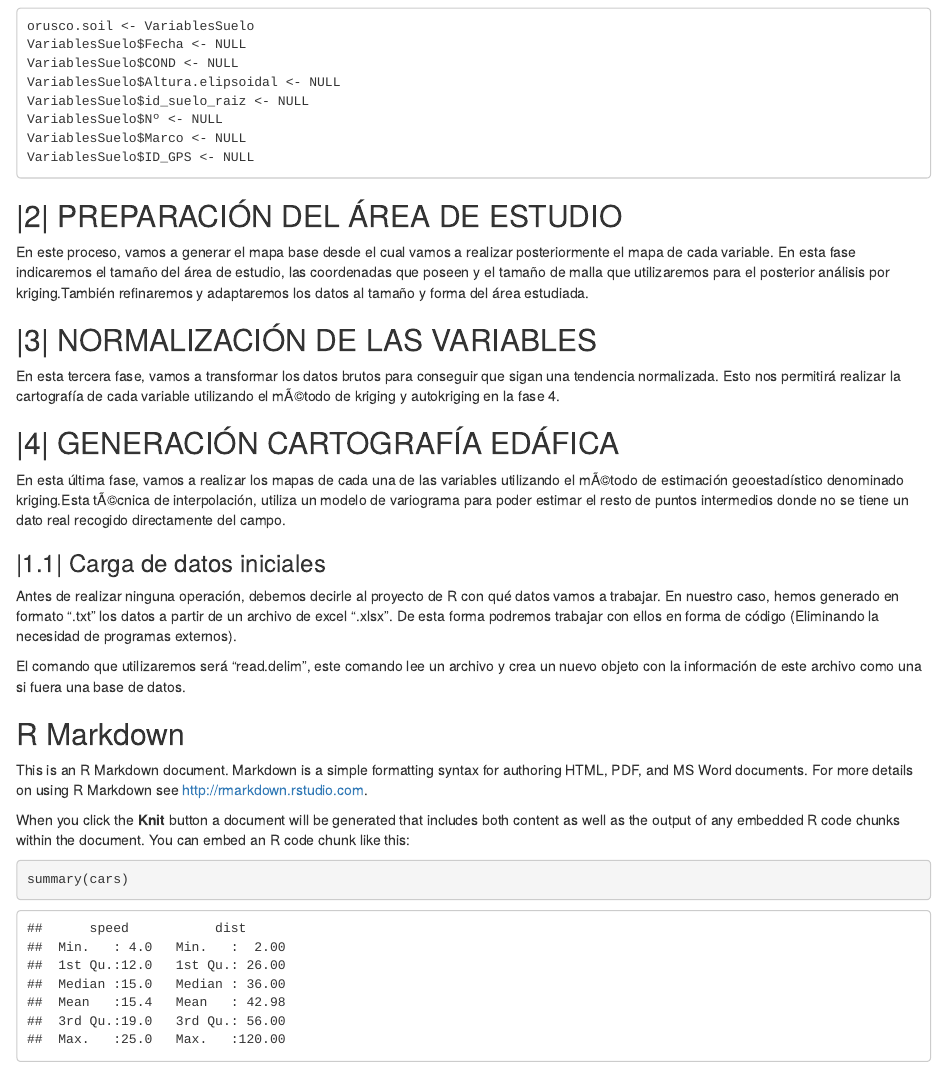
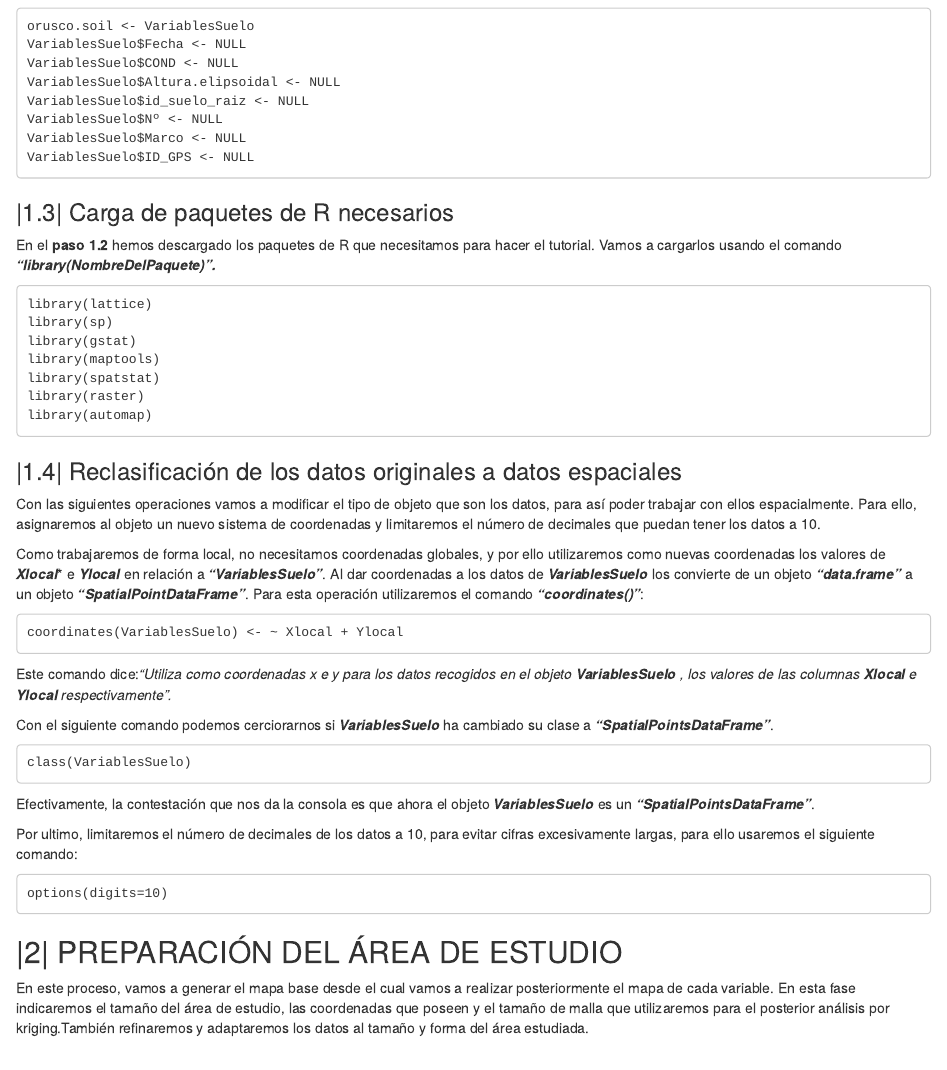
Before and after one commit to IgnacioFR95/TUTORIAL-SUELOS, an R Markdown document (TUTORIAL RMARKDOWN.Rmd): the page in a window 1100 px wide, from 3520 px down. Rendered offline with R 4.5, knitr and Pandoc, with nearby package versions.

Commit message:
GENERACIÓN DE PUNTO 1 COMPLETO EN RMARKDOWN

```diff
--- a/TUTORIAL RMARKDOWN.Rmd
+++ b/TUTORIAL RMARKDOWN.Rmd
@@ -172,6 +172,45 @@ VariablesSuelo$Marco <- NULL
 VariablesSuelo$ID_GPS <- NULL
 ~~~
 
+### |1.3| Carga de paquetes de R necesarios<a name="id13"></a>
+
+En el **paso 1.2** hemos descargado los paquetes de R que necesitamos para hacer el tutorial. Vamos a cargarlos usando el comando ***"library(NombreDelPaquete)".***
+
+~~~
+library(lattice)
+library(sp)
+library(gstat)
+library(maptools)
+library(spatstat)
+library(raster)
+library(automap)
+~~~
+
+### |1.4| Reclasificación de los datos originales a datos espaciales<a name="id14"></a>
+Con las siguientes operaciones vamos a modificar el tipo de objeto que son los datos, para así poder trabajar con ellos espacialmente. Para ello, asignaremos al objeto un nuevo sistema de coordenadas y limitaremos el número de decimales que puedan tener los datos a 10.
+
+Como trabajaremos de forma local, no necesitamos coordenadas globales, y por ello utilizaremos como nuevas coordenadas los valores de ***Xlocal**** e ***Ylocal*** en relación a ***"VariablesSuelo"***. Al dar coordenadas a los datos de ***VariablesSuelo*** los convierte de un objeto ***"data.frame"*** a un objeto ***"SpatialPointDataFrame"***.
+Para esta operación utilizaremos el comando ***"coordinates()"***:
+
+~~~
+coordinates(VariablesSuelo) <- ~ Xlocal + Ylocal
+~~~
+
+Este comando dice:*"Utiliza como coordenadas x e y para los datos recogidos en el objeto* ***VariablesSuelo*** *, los valores de las columnas* ***Xlocal*** *e* ***Ylocal*** *respectivamente".*
+
+Con el siguiente comando podemos cerciorarnos si ***VariablesSuelo*** ha cambiado su clase a ***"SpatialPointsDataFrame"***.
+
+~~~
+class(VariablesSuelo)
+~~~
+
+Efectivamente, la contestación que nos da la consola es que ahora el objeto ***VariablesSuelo*** es un ***"SpatialPointsDataFrame"***.
+
+Por ultimo, limitaremos el número de decimales de los datos a 10, para evitar cifras excesivamente largas, para ello usaremos el siguiente comando:
+
+~~~
+options(digits=10)
+~~~
 
 ## |2| PREPARACIÓN DEL ÁREA DE ESTUDIO<a name="id2"></a>
 En este proceso, vamos a generar el mapa base desde el cual vamos a realizar posteriormente el mapa de cada variable. En esta fase indicaremos el tamaño  del área de estudio, las coordenadas que poseen y el tamaño de malla que  utilizaremos para el posterior análisis por kriging.También refinaremos y adaptaremos los datos al tamaño y forma del área estudiada.
```
Also changed, not shown: TUTORIAL-RMARKDOWN.html.
